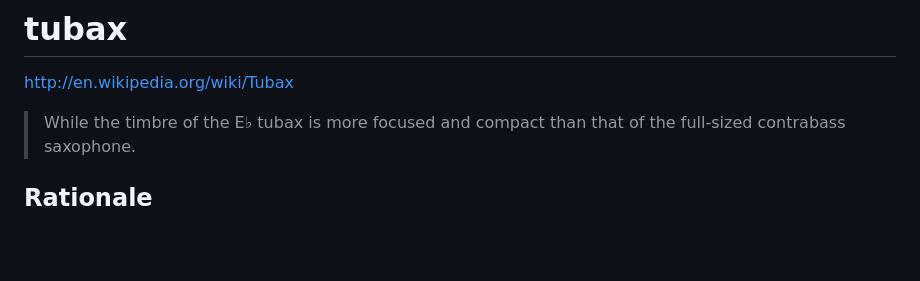
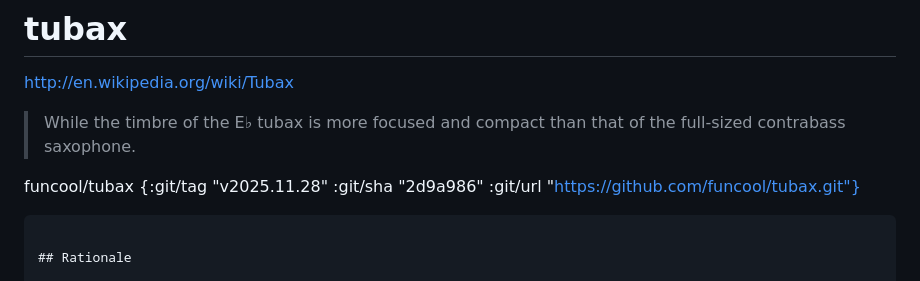
Before and after one commit to funcool/tubax, a Markdown page: README.md, the part around the change. Rendered like a GitHub page; blank space fills up the shorter version.

````diff
--- a/README.md
+++ b/README.md
@@ -5,6 +5,12 @@ http://en.wikipedia.org/wiki/Tubax
 <blockquote>
 While the timbre of the E♭ tubax is more focused and compact than that of the full-sized contrabass saxophone.
 </blockquote>
+
+funcool/tubax
+{:git/tag "v2025.11.28"
+ :git/sha "2d9a986"
+ :git/url "https://github.com/funcool/tubax.git"}
+```
 
 ## Rationale
 
````
